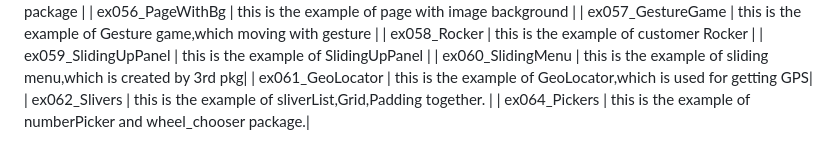
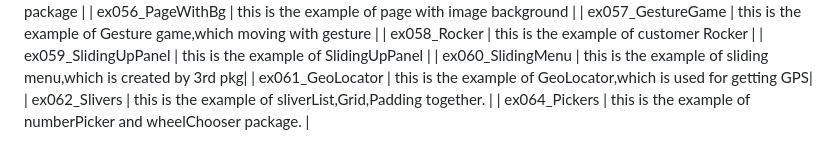
Before and after one commit to Talk8/FlutterCookbook, a Markdown page: README.md, the part around the change. Rendered like a GitHub page.

Commit message:
0151 add the example of wheelChooser.

```diff
--- a/README.md
+++ b/README.md
@@ -69,4 +69,4 @@ this is a cookbook of flutter, there are all kinds of demo,please refer to follo
 | ex060_SlidingMenu               | this is the example of sliding menu,which is created by 3rd pkg|
 | ex061_GeoLocator                | this is the example of GeoLocator,which is used for getting GPS|
 | ex062_Slivers                   | this is the example of sliverList,Grid,Padding together.       |
-| ex064_Pickers                   | this is the example of numberPicker and  wheel_chooser package.|
+| ex064_Pickers                   | this is the example of numberPicker and wheelChooser package.  |
```
